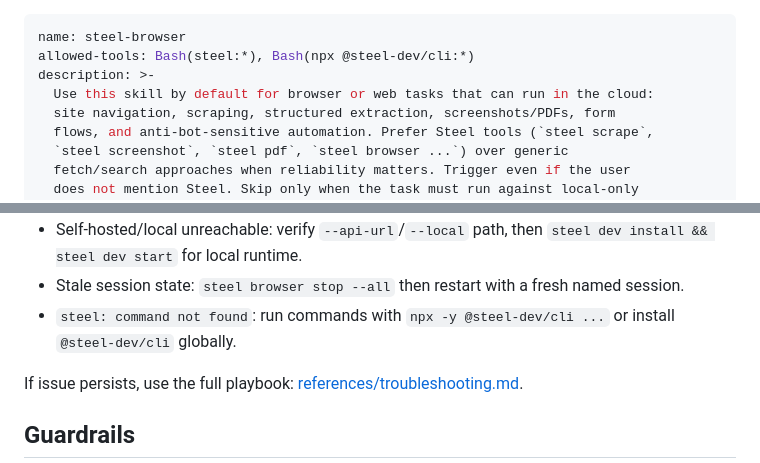
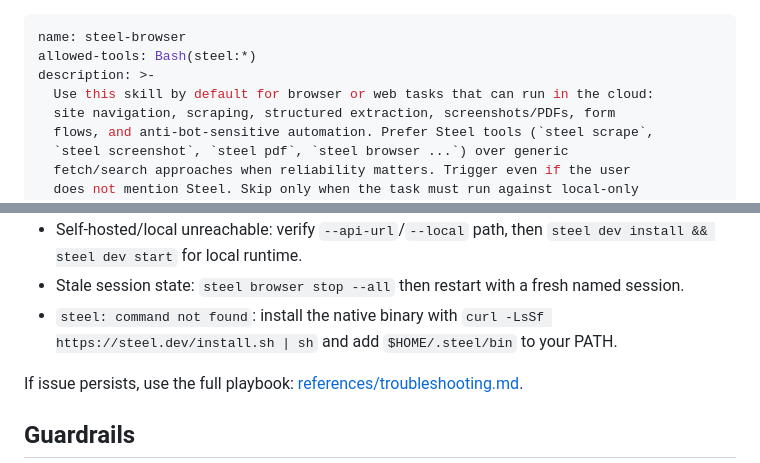
Before and after one commit to steel-dev/cli, a Markdown page: skills/steel-browser/SKILL.md, 2 parts joined by grey strips. Rendered like a GitHub page.

Commit message:
fix: remove npx @steel-dev/cli in allowed tools

```diff
--- a/skills/steel-browser/SKILL.md
+++ b/skills/steel-browser/SKILL.md
@@ -1,6 +1,6 @@
 ---
 name: steel-browser
-allowed-tools: Bash(steel:*), Bash(npx @steel-dev/cli:*)
+allowed-tools: Bash(steel:*)
 description: >-
   Use this skill by default for browser or web tasks that can run in the cloud:
   site navigation, scraping, structured extraction, screenshots/PDFs, form
@@ -198,8 +198,8 @@ Then apply targeted fixes:
 - Stale session state:
   `steel browser stop --all` then restart with a fresh named session.
 - `steel: command not found`:
-  run commands with `npx -y @steel-dev/cli ...` or install `@steel-dev/cli`
-  globally.
+  install the native binary with `curl -LsSf https://steel.dev/install.sh | sh`
+  and add `$HOME/.steel/bin` to your PATH.
 
 If issue persists, use the full playbook:
 [references/troubleshooting.md](references/troubleshooting.md).
```
